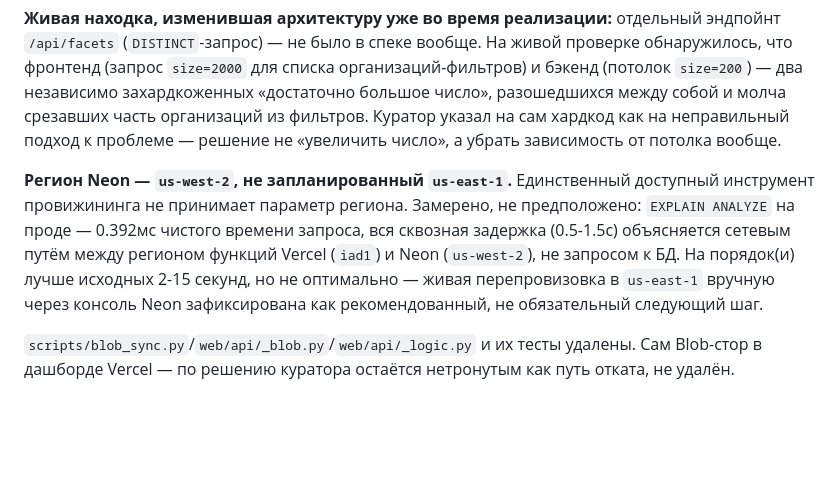
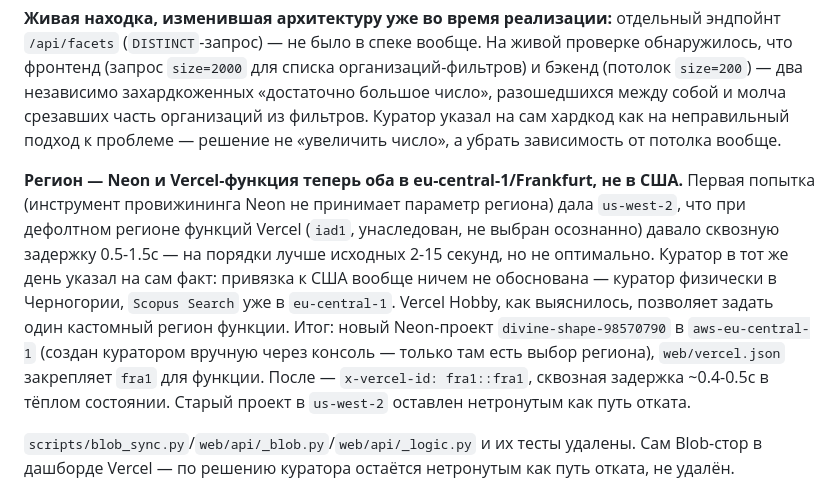
Before and after one commit to HelgDemidov/ai-policy-jobs, a Markdown page: docs/backlog/BACKLOG.md, the part around the change. GitHub-like rendering; blank space fills up the shorter version.

```diff
--- a/docs/backlog/BACKLOG.md
+++ b/docs/backlog/BACKLOG.md
@@ -113,7 +113,7 @@ Streamlit-приложение `app.py` — карточный вид `data/jobs
 
 **Живая находка, изменившая архитектуру уже во время реализации:** отдельный эндпойнт `/api/facets` (`DISTINCT`-запрос) — не было в спеке вообще. На живой проверке обнаружилось, что фронтенд (запрос `size=2000` для списка организаций-фильтров) и бэкенд (потолок `size=200`) — два независимо захардкоженных «достаточно большое число», разошедшихся между собой и молча срезавших часть организаций из фильтров. Куратор указал на сам хардкод как на неправильный подход к проблеме — решение не «увеличить число», а убрать зависимость от потолка вообще.
 
-**Регион Neon — `us-west-2`, не запланированный `us-east-1`.** Единственный доступный инструмент провижининга не принимает параметр региона. Замерено, не предположено: `EXPLAIN ANALYZE` на проде — 0.392мс чистого времени запроса, вся сквозная задержка (0.5-1.5с) объясняется сетевым путём между регионом функций Vercel (`iad1`) и Neon (`us-west-2`), не запросом к БД. На порядок(и) лучше исходных 2-15 секунд, но не оптимально — живая перепровизовка в `us-east-1` вручную через консоль Neon зафиксирована как рекомендованный, не обязательный следующий шаг.
+**Регион — Neon и Vercel-функция теперь оба в eu-central-1/Frankfurt, не в США.** Первая попытка (инструмент провижининга Neon не принимает параметр региона) дала `us-west-2`, что при дефолтном регионе функций Vercel (`iad1`, унаследован, не выбран осознанно) давало сквозную задержку 0.5-1.5с — на порядки лучше исходных 2-15 секунд, но не оптимально. Куратор в тот же день указал на сам факт: привязка к США вообще ничем не обоснована — куратор физически в Черногории, `Scopus Search` уже в `eu-central-1`. Vercel Hobby, как выяснилось, позволяет задать один кастомный регион функции. Итог: новый Neon-проект `divine-shape-98570790` в `aws-eu-central-1` (создан куратором вручную через консоль — только там есть выбор региона), `web/vercel.json` закрепляет `fra1` для функции. После — `x-vercel-id: fra1::fra1`, сквозная задержка ~0.4-0.5с в тёплом состоянии. Старый проект в `us-west-2` оставлен нетронутым как путь отката.
 
 `scripts/blob_sync.py`/`web/api/_blob.py`/`web/api/_logic.py` и их тесты удалены. Сам Blob-стор в дашборде Vercel — по решению куратора остаётся нетронутым как путь отката, не удалён.
 
```
Also changed, not shown: docs/user_guides/cli_reference.md (+1 -1 lines), 1 other file.
